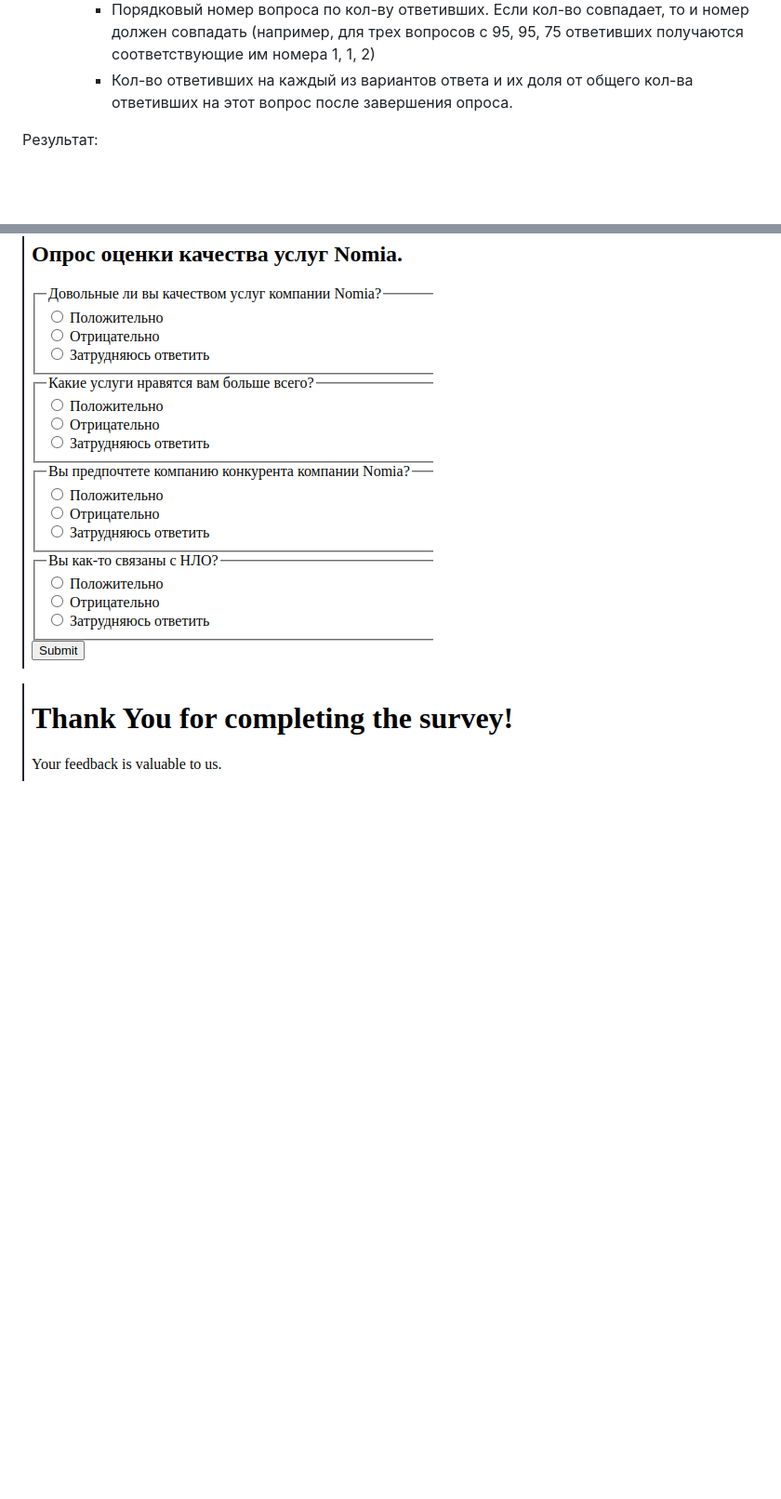
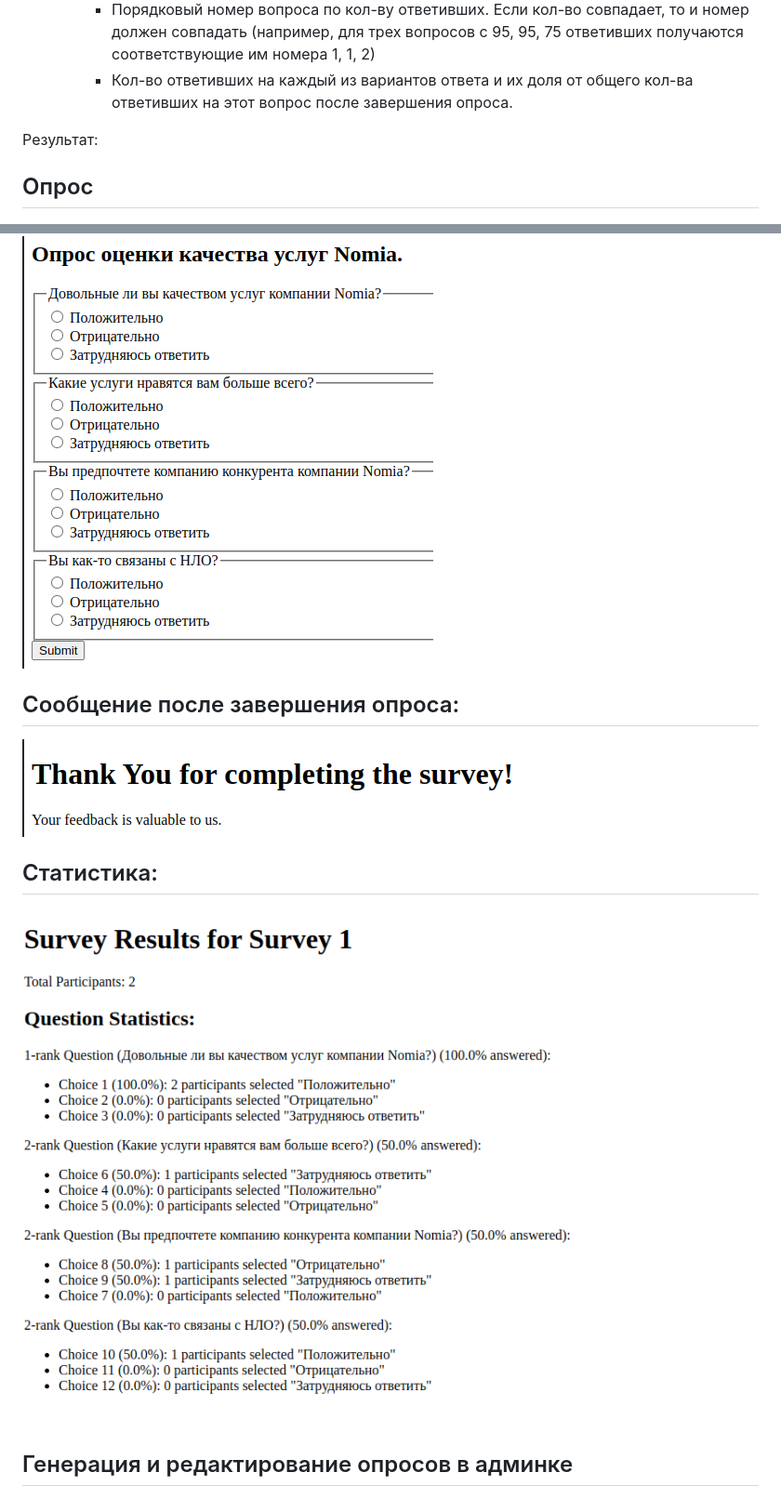
Before and after one commit to socloseeee/Nomia_Django_Project, a Markdown page: README.md, 2 parts joined by grey strips. Shown: that part at 93% size. GitHub-like rendering; pictures changed too: assets/img4.png (added); blank space fills up the shorter version.

Commit message:
Update result statistics logic + README

```diff
--- a/README.md
+++ b/README.md
@@ -23,9 +23,19 @@
 
 Результат:
 
+## Опрос
+
 ![assets/img.png](assets/img.png)
 
+## Сообщение после завершения опроса:
+
 ![assets/img_1.png](assets/img_1.png)
+
+## Статистика:
+
+![img.png](assets/img4.png)
+
+## Генерация и редактирование опросов в админке
 
 ![assets/img_2.png](assets/img_2.png)
 
```
Also changed, not shown: 3 other files.
